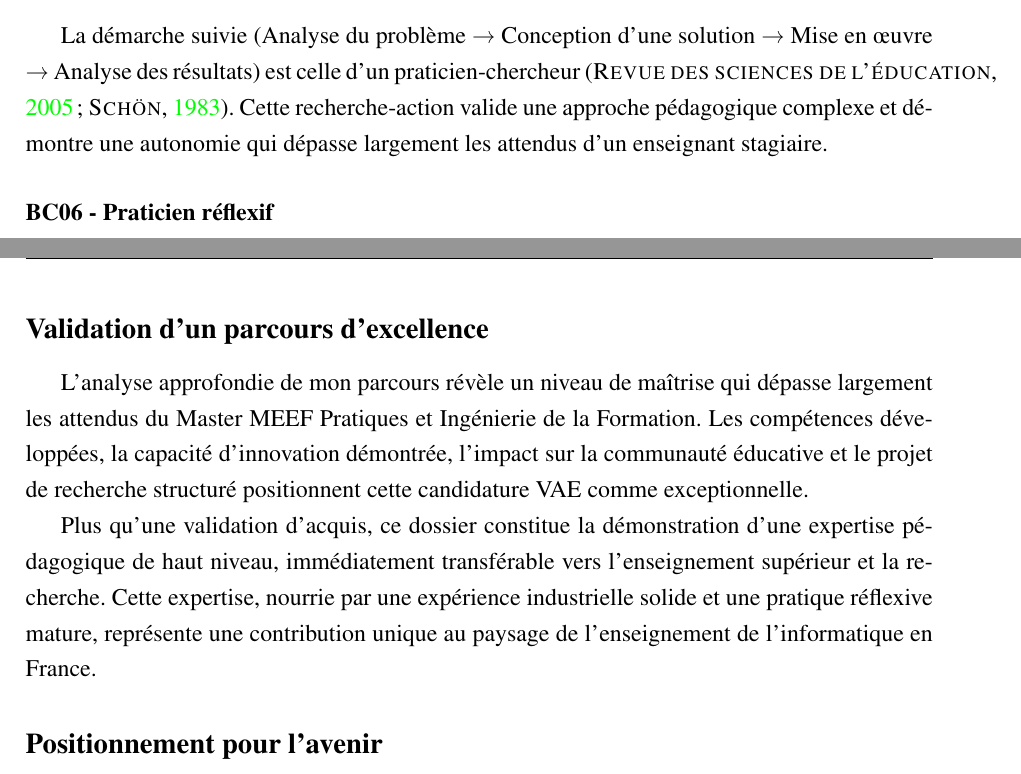
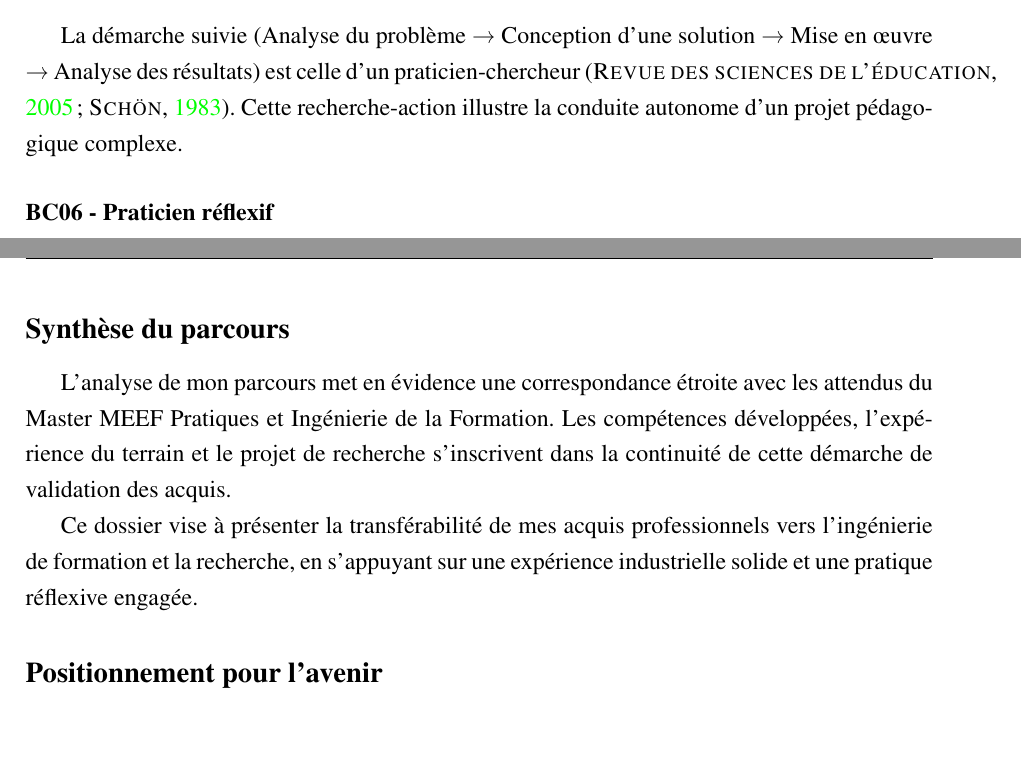
Before and after one commit to estebe2000/vae-pif, a LaTeX document (main.tex, which reads partie2/p2_chap3_experience_jeux.tex): two parts of pages 59 and 98 of 114, joined at a grey line, cut so that both start at the same text, the shorter picture padded with empty space. Compiled offline with pdfLaTeX.

Commit message:
Révision du ton vers une formulation modeste, sobre et professionnelle (niveau académique Bac+5)

```diff
--- a/main.tex
+++ b/main.tex
@@ -740,11 +740,11 @@ Cette mission de formation de formateurs s'exercera à travers :
 
 Ce dossier de VAE marque une étape décisive dans ma trajectoire professionnelle, mais constitue également le point de départ d'un projet ambitieux : devenir un acteur reconnu de l'innovation pédagogique en informatique et contribuer significativement à l'évolution des pratiques d'enseignement dans ce domaine stratégique.
 
-\subsection*{Validation d'un parcours d'excellence}
+\subsection*{Synthèse du parcours}
 
-L'analyse approfondie de mon parcours révèle un niveau de maîtrise qui dépasse largement les attendus du Master MEEF Pratiques et Ingénierie de la Formation. Les compétences développées, la capacité d'innovation démontrée, l'impact sur la communauté éducative et le projet de recherche structuré positionnent cette candidature VAE comme exceptionnelle.
+L'analyse de mon parcours met en évidence une correspondance étroite avec les attendus du Master MEEF Pratiques et Ingénierie de la Formation. Les compétences développées, l'expérience du terrain et le projet de recherche s'inscrivent dans la continuité de cette démarche de validation des acquis.
 
-Plus qu'une validation d'acquis, ce dossier constitue la démonstration d'une expertise pédagogique de haut niveau, immédiatement transférable vers l'enseignement supérieur et la recherche. Cette expertise, nourrie par une expérience industrielle solide et une pratique réflexive mature, représente une contribution unique au paysage de l'enseignement de l'informatique en France.
+Ce dossier vise à présenter la transférabilité de mes acquis professionnels vers l'ingénierie de formation et la recherche, en s'appuyant sur une expérience industrielle solide et une pratique réflexive engagée.
 
 \subsection*{Positionnement pour l'avenir}
 
--- a/partie2/p2_chap3_experience_jeux.tex
+++ b/partie2/p2_chap3_experience_jeux.tex
@@ -324,7 +324,7 @@ Cette expérience est un cas d'école de la pédagogie de projet \parencite{kilp
 
 \subsubsection{BC04 - Conduite de projet et recherche-action}
 
-La démarche suivie (Analyse du problème → Conception d'une solution → Mise en œuvre → Analyse des résultats) est celle d'un praticien-chercheur \parencite{schon_reflective_practitioner,recherche_action_education}. Cette recherche-action valide une approche pédagogique complexe et démontre une autonomie qui dépasse largement les attendus d'un enseignant stagiaire.
+La démarche suivie (Analyse du problème → Conception d'une solution → Mise en œuvre → Analyse des résultats) est celle d'un praticien-chercheur \parencite{schon_reflective_practitioner,recherche_action_education}. Cette recherche-action illustre la conduite autonome d'un projet pédagogique complexe.
 
 \subsubsection{BC06 - Praticien réflexif}
 
```
Also changed, not shown: partie1/p1_chap3_formation_initiale.tex (+1 -1 lines), partie2/p2_chap4_experience_evaluation.tex (+2 -2 lines), main.tex (2 more changed lines), partie2/p2_chap3_experience_jeux.tex (2 more changed lines), 7 other files.
